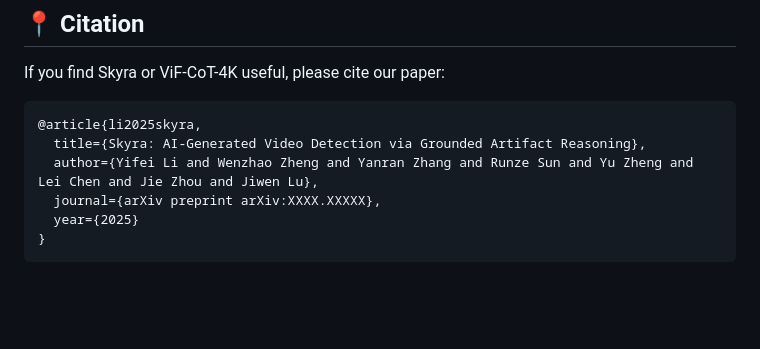
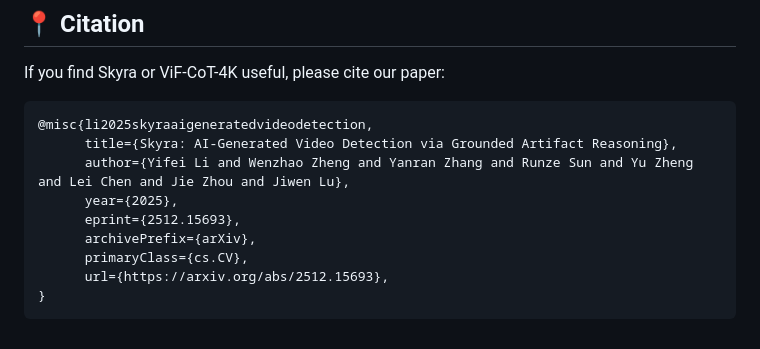
Before and after one commit to JoeLeelyf/Skyra, a Markdown page: README.md, the part around the change. Rendered like a GitHub page; blank space fills up the shorter version.

````diff
--- a/README.md
+++ b/README.md
@@ -131,10 +131,13 @@ The **ViF-CoT-4K** dataset and **Skyra** model weights are released under the **
 If you find Skyra or ViF-CoT-4K useful, please cite our paper:
 
 ```bibtex
-@article{li2025skyra,
-  title={Skyra: AI-Generated Video Detection via Grounded Artifact Reasoning},
-  author={Yifei Li and Wenzhao Zheng and Yanran Zhang and Runze Sun and Yu Zheng and Lei Chen and Jie Zhou and Jiwen Lu},
-  journal={arXiv preprint arXiv:XXXX.XXXXX},
-  year={2025}
+@misc{li2025skyraaigeneratedvideodetection,
+      title={Skyra: AI-Generated Video Detection via Grounded Artifact Reasoning},
+      author={Yifei Li and Wenzhao Zheng and Yanran Zhang and Runze Sun and Yu Zheng and Lei Chen and Jie Zhou and Jiwen Lu},
+      year={2025},
+      eprint={2512.15693},
+      archivePrefix={arXiv},
+      primaryClass={cs.CV},
+      url={https://arxiv.org/abs/2512.15693},
 }
 ```
````
